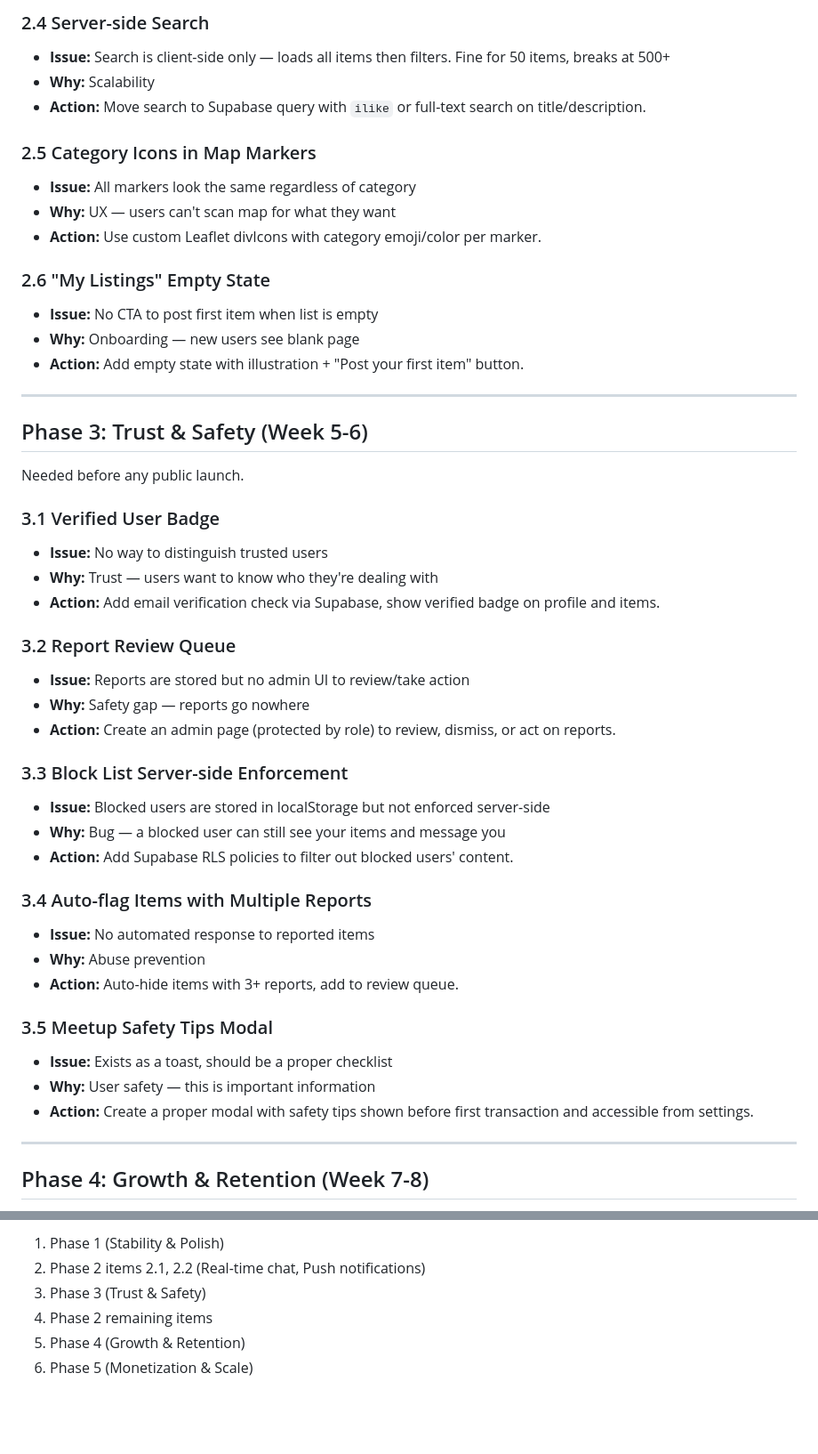
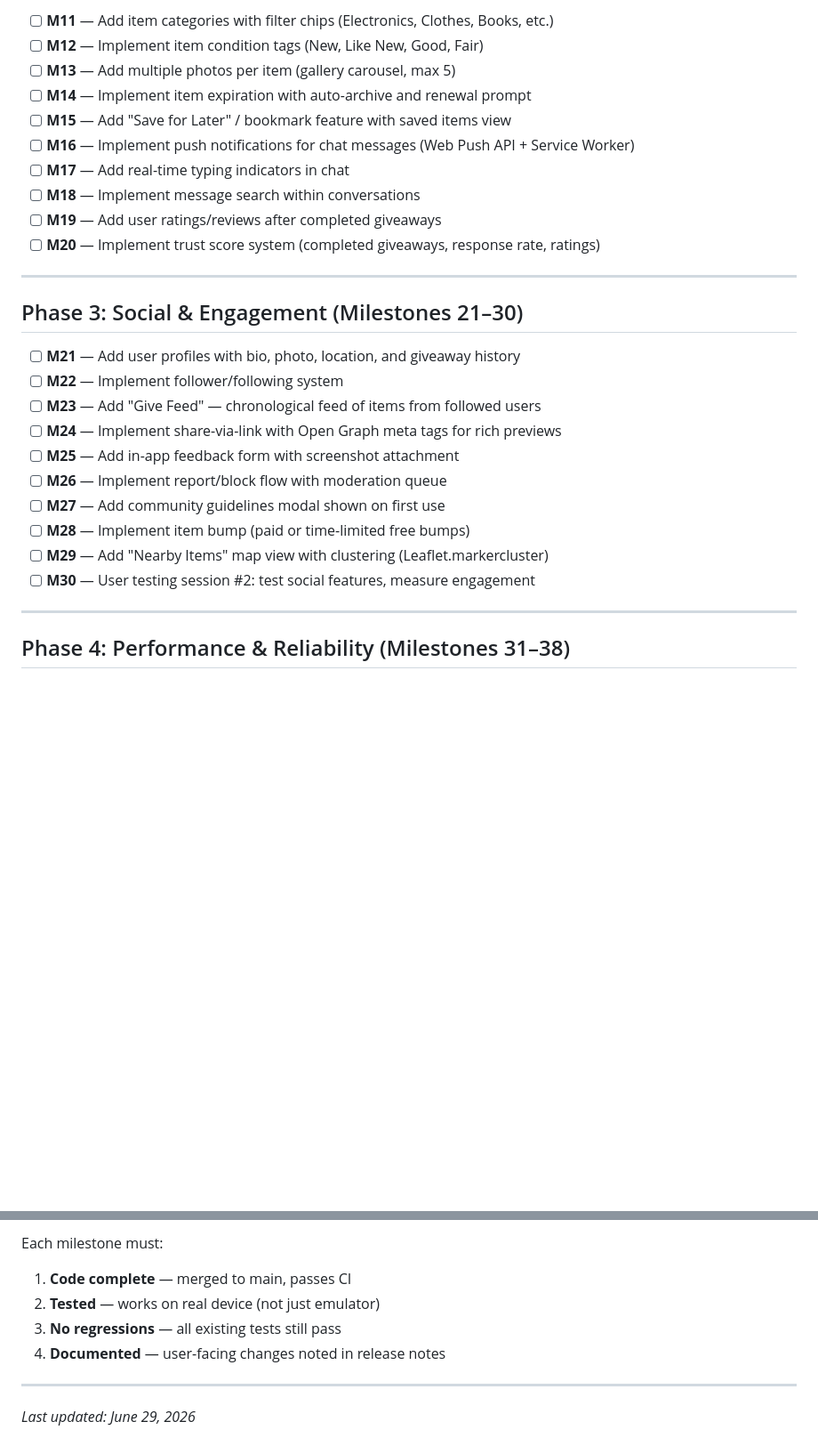
Before and after one commit to gandzekas/geogive, a Markdown page: ROADMAP.md, 2 parts joined by grey strips. Shown at 89% size. Rendered like a GitHub page; blank space fills up the shorter version.

```diff
--- a/ROADMAP.md
+++ b/ROADMAP.md
@@ -62,50 +24,30 @@ Features that are half-built or missing that users expect.
-### 2.4 Server-side Search
-- **Issue:** Search is client-side only — loads all items then filters. Fine for 50 items, breaks at 500+
-- **Why:** Scalability
-- **Action:** Move search to Supabase query with `ilike` or full-text search on title/description.
-
-### 2.5 Category Icons in Map Markers
-- **Issue:** All markers look the same regardless of category
-- **Why:** UX — users can't scan map for what they want
-- **Action:** Use custom Leaflet divIcons with category emoji/color per marker.
-
-### 2.6 "My Listings" Empty State
-- **Issue:** No CTA to post first item when list is empty
-- **Why:** Onboarding — new users see blank page
-- **Action:** Add empty state with illustration + "Post your first item" button.
+- [ ] **M11** — Add item categories with filter chips (Electronics, Clothes, Books, etc.)
+- [ ] **M12** — Implement item condition tags (New, Like New, Good, Fair)
+- [ ] **M13** — Add multiple photos per item (gallery carousel, max 5)
+- [ ] **M14** — Implement item expiration with auto-archive and renewal prompt
+- [ ] **M15** — Add "Save for Later" / bookmark feature with saved items view
+- [ ] **M16** — Implement push notifications for chat messages (Web Push API + Service Worker)
+- [ ] **M17** — Add real-time typing indicators in chat
+- [ ] **M18** — Implement message search within conversations
+- [ ] **M19** — Add user ratings/reviews after completed giveaways
+- [ ] **M20** — Implement trust score system (completed giveaways, response rate, ratings)
 
 ---
 
-## Phase 3: Trust & Safety (Week 5-6)
+## Phase 3: Social & Engagement (Milestones 21–30)
 
-Needed before any public launch.
-
-### 3.1 Verified User Badge
-- **Issue:** No way to distinguish trusted users
-- **Why:** Trust — users want to know who they're dealing with
-- **Action:** Add email verification check via Supabase, show verified badge on profile and items.
-
-### 3.2 Report Review Queue
-- **Issue:** Reports are stored but no admin UI to review/take action
-- **Why:** Safety gap — reports go nowhere
-- **Action:** Create an admin page (protected by role) to review, dismiss, or act on reports.
-
-### 3.3 Block List Server-side Enforcement
-- **Issue:** Blocked users are stored in localStorage but not enforced server-side
-- **Why:** Bug — a blocked user can still see your items and message you
-- **Action:** Add Supabase RLS policies to filter out blocked users' content.
-
-### 3.4 Auto-flag Items with Multiple Reports
-- **Issue:** No automated response to reported items
-- **Why:** Abuse prevention
-- **Action:** Auto-hide items with 3+ reports, add to review queue.
-
-### 3.5 Meetup Safety Tips Modal
-- **Issue:** Exists as a toast, should be a proper checklist
-- **Why:** User safety — this is important information
-- **Action:** Create a proper modal with safety tips shown before first transaction and accessible from settings.
+- [ ] **M21** — Add user profiles with bio, photo, location, and giveaway history
+- [ ] **M22** — Implement follower/following system
+- [ ] **M23** — Add "Give Feed" — chronological feed of items from followed users
+- [ ] **M24** — Implement share-via-link with Open Graph meta tags for rich previews
+- [ ] **M25** — Add in-app feedback form with screenshot attachment
+- [ ] **M26** — Implement report/block flow with moderation queue
+- [ ] **M27** — Add community guidelines modal shown on first use
+- [ ] **M28** — Implement item bump (paid or time-limited free bumps)
+- [ ] **M29** — Add "Nearby Items" map view with clustering (Leaflet.markercluster)
+- [ ] **M30** — User testing session #2: test social features, measure engagement
 
 ---
 
-## Phase 4: Growth & Retention (Week 7-8)
+## Phase 4: Performance & Reliability (Milestones 31–38)
 
@@ -180,7 +88,10 @@ Only after product-market fit is proven.
 
-1. Phase 1 (Stability & Polish)
-2. Phase 2 items 2.1, 2.2 (Real-time chat, Push notifications)
-3. Phase 3 (Trust & Safety)
-4. Phase 2 remaining items
-5. Phase 4 (Growth & Retention)
-6. Phase 5 (Monetization & Scale)
+Each milestone must:
+1. **Code complete** — merged to main, passes CI
+2. **Tested** — works on real device (not just emulator)
+3. **No regressions** — all existing tests still pass
+4. **Documented** — user-facing changes noted in release notes
+
+---
+
+*Last updated: June 29, 2026*
```
Also changed, not shown: other parts of ROADMAP.md (+37 -109 lines).
